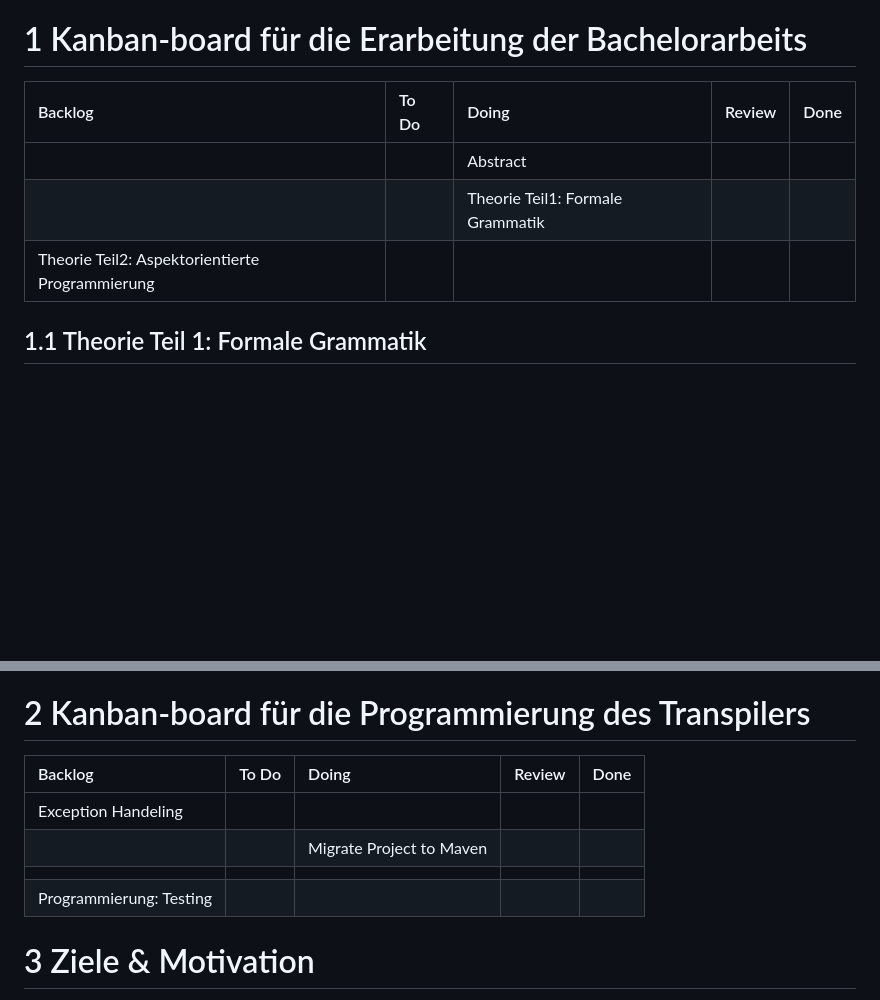
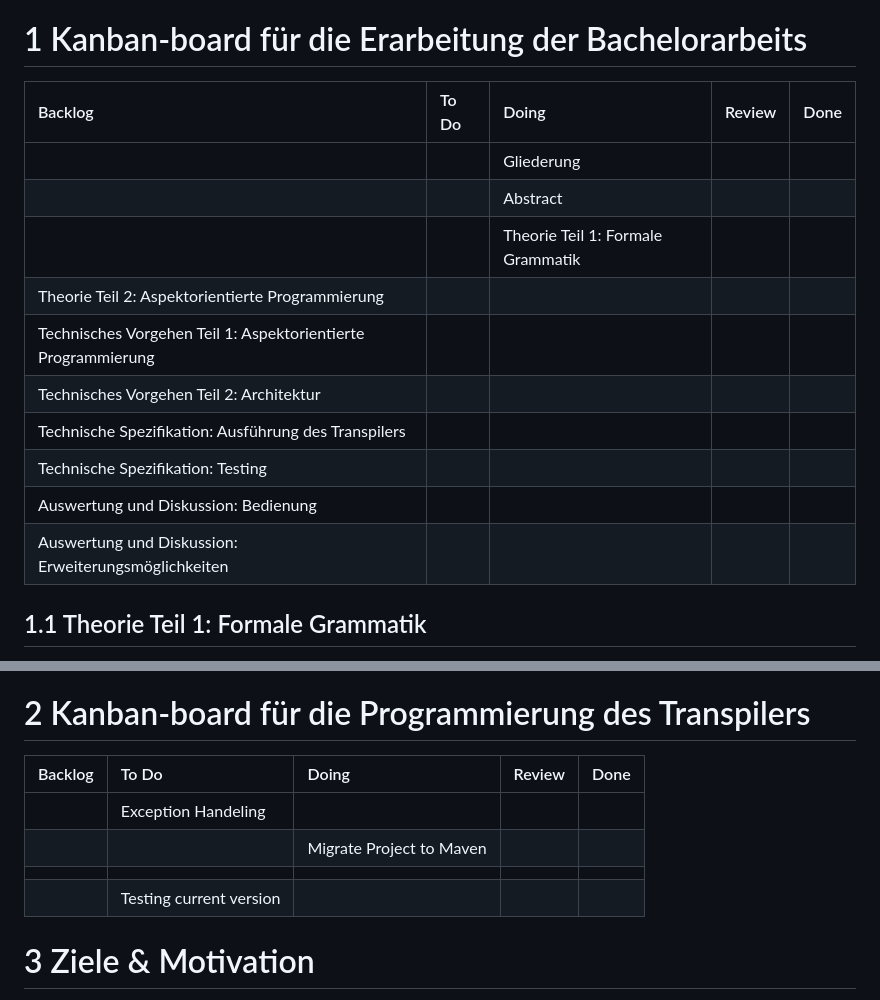
Before and after one commit to lhahner/aspekte-formale-uebersetzung-programmiersprachen, a Markdown page: README.md, 2 parts joined by grey strips. Drawn GitHub-style; blank space fills up the shorter version.

```diff
--- a/README.md
+++ b/README.md
@@ -3,11 +3,18 @@ Arbeitsergebnisse der PA 4 im Bezug auf den Transpiler vertiefen und verfeinern.
 
 # 1 Kanban-board für die Erarbeitung der Bachelorarbeits
 
-| Backlog                                         | To Do | Doing | Review | Done |
-| :---------------------------------------------- | :---- | :---- | :----- | :--- |
-| | | Abstract | | |
-|                |       | Theorie Teil1: Formale Grammatik      |        |      |
-| Theorie Teil2: Aspektorientierte Programmierung |       |       |        |      |
+| Backlog                                                       | To Do | Doing                             | Review | Done |
+| :------------------------------------------------------------ | :---- | :-------------------------------- | :----- | :--- |
+|                                                               |       | Gliederung                        |        |      |
+|                                                               |       | Abstract                          |        |      |
+|                                                               |       | Theorie Teil 1: Formale Grammatik |        |      |
+| Theorie Teil 2: Aspektorientierte Programmierung              |       |                                   |        |      |
+| Technisches Vorgehen Teil 1: Aspektorientierte Programmierung |       |                                   |        |      |
+| Technisches Vorgehen Teil 2: Architektur                      |       |                                   |        |      |
+| Technische Spezifikation: Ausführung des Transpilers          |       |                                   |        |      |
+| Technische Spezifikation: Testing                             |       |                                   |        |      |
+| Auswertung und Diskussion: Bedienung                          |       |                                   |        |      |
+| Auswertung und Diskussion: Erweiterungsmöglichkeiten          |       |                                   |        |      |
 
 ## 1.1 Theorie Teil 1: Formale Grammatik
 - Theoretischer Abriss
@@ -50,13 +57,12 @@ Bausteine
 
 # 2 Kanban-board für die Programmierung des Transpilers
 
-| Backlog                                         | To Do | Doing | Review | Done |
-| :---------------------------------------------- | :---- | :---- | :----- | :--- |
-| Exception Handeling                |       |       |        |      |
-|  |       | Migrate Project to Maven      |        |      |
-|            |       |        |        |      |
-| Programmierung: Testing                         |       |       |        |      |
-
+| Backlog                                         | To Do                    | Doing                         | Review | Done |
+| :---------------------------------------------- | :----------------------- | :---------------------------- | :----- | :--- |
+|                                                 | Exception Handeling      |                               |        |      |
+|                                                 |                          | Migrate Project to Maven      |        |      |
+|                                                 |                          |                               |        |      |
+|                                                 | Testing current version  |                               |        |      |
 
 # 3 Ziele & Motivation
 - Wie eine Art JavaScript Minifier oder
```
